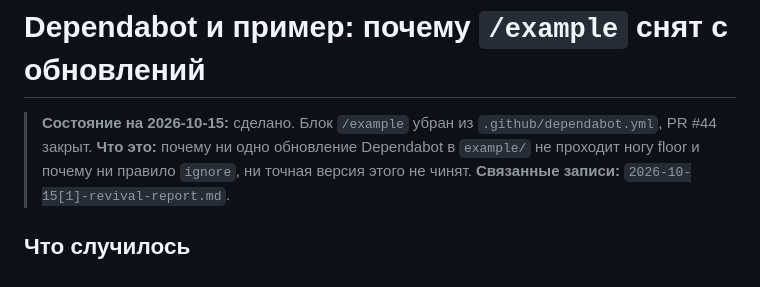
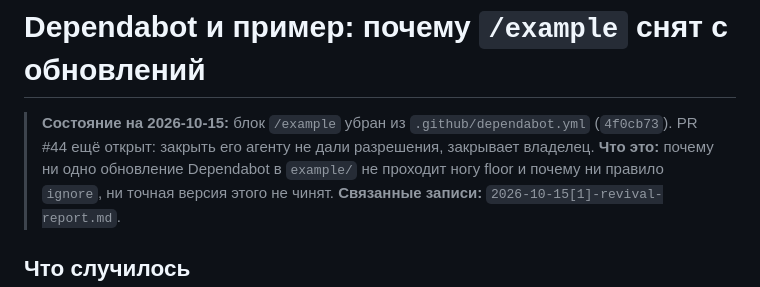
Before and after one commit to vi-k/bubble, a Markdown page: docs/records/2026-10-15[3]-dependabot-example-report.md, the part around the change. Rendered like a GitHub page.

```diff
--- a/docs/records/2026-10-15[3]-dependabot-example-report.md
+++ b/docs/records/2026-10-15[3]-dependabot-example-report.md
@@ -1,7 +1,8 @@
 # Dependabot и пример: почему `/example` снят с обновлений
 
-> **Состояние на 2026-10-15:** сделано. Блок `/example` убран
-> из `.github/dependabot.yml`, PR #44 закрыт.
+> **Состояние на 2026-10-15:** блок `/example` убран
+> из `.github/dependabot.yml` (`4f0cb73`). PR #44 ещё открыт: закрыть его
+> агенту не дали разрешения, закрывает владелец.
 > **Что это:** почему ни одно обновление Dependabot в `example/` не проходит
 > ногу floor и почему ни правило `ignore`, ни точная версия этого не чинят.
 > **Связанные записи:** `2026-10-15[1]-revival-report.md`.
```
Also changed, not shown: docs/handoff.md (+8 -6 lines).
